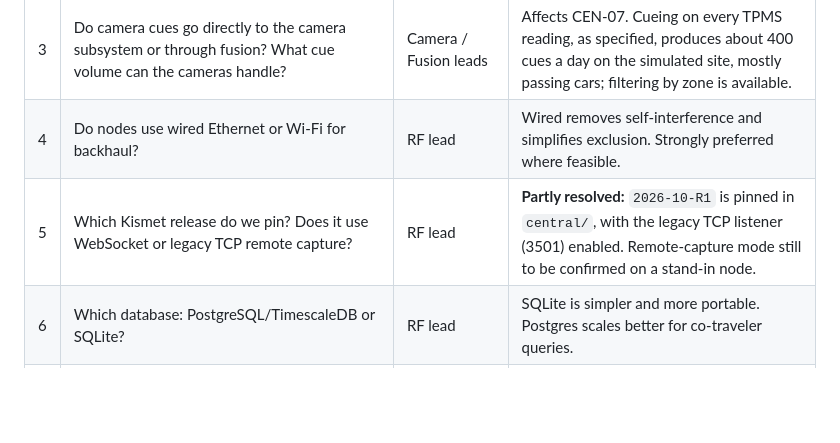
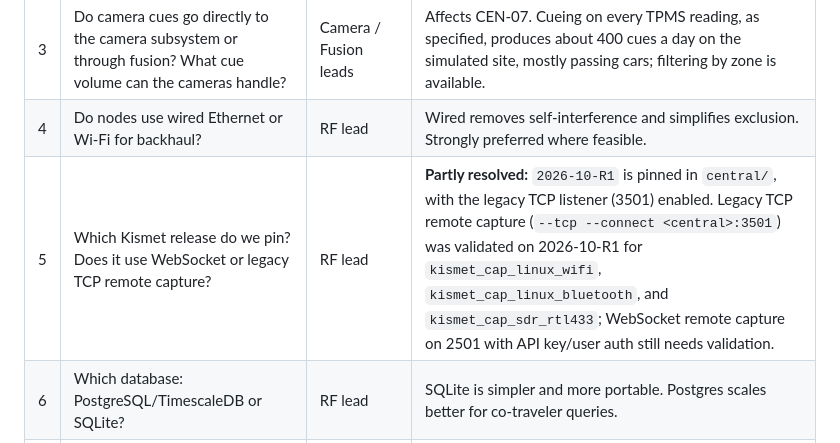
Before and after one commit to Arrowhead-Research/black-relay-2026, a Markdown page: detection/rf-subsystem/DESIGN.md, the part around the change. GitHub-like rendering; blank space fills up the shorter version.

Commit message:
docs: update RF remote capture validation status

```diff
--- a/detection/rf-subsystem/DESIGN.md
+++ b/detection/rf-subsystem/DESIGN.md
@@ -440,7 +440,7 @@ HackRF nodes will extend awareness beyond the WBT bands. They are **not part of
 | 2 | What is the TAK alert-configuration format, and does it arrive directly or through fusion? | TAK team / Fusion | Blocks CEN-11. |
 | 3 | Do camera cues go directly to the camera subsystem or through fusion? What cue volume can the cameras handle? | Camera / Fusion leads | Affects CEN-07. Cueing on every TPMS reading, as specified, produces about 400 cues a day on the simulated site, mostly passing cars; filtering by zone is available. |
 | 4 | Do nodes use wired Ethernet or Wi-Fi for backhaul? | RF lead | Wired removes self-interference and simplifies exclusion. Strongly preferred where feasible. |
-| 5 | Which Kismet release do we pin? Does it use WebSocket or legacy TCP remote capture? | RF lead | **Partly resolved:** `2026-10-R1` is pinned in `central/`, with the legacy TCP listener (3501) enabled. Remote-capture mode still to be confirmed on a stand-in node. |
+| 5 | Which Kismet release do we pin? Does it use WebSocket or legacy TCP remote capture? | RF lead | **Partly resolved:** `2026-10-R1` is pinned in `central/`, with the legacy TCP listener (3501) enabled. Legacy TCP remote capture (`--tcp --connect <central>:3501`) was validated on 2026-10-R1 for `kismet_cap_linux_wifi`, `kismet_cap_linux_bluetooth`, and `kismet_cap_sdr_rtl433`; WebSocket remote capture on 2501 with API key/user auth still needs validation. |
 | 6 | Which database: PostgreSQL/TimescaleDB or SQLite? | RF lead | SQLite is simpler and more portable. Postgres scales better for co-traveler queries. |
 | 7 | How many nodes, and where are they placed at the field site? | RF lead / Fabrication | Localization quality depends heavily on placement. |
 | 8 | Is the UB500 with Kismet's Linux Bluetooth source sufficient for BLE advertising capture, or do we need a dedicated BLE sniffer? | RF lead | **Validate early.** Kismet's HCI-based Bluetooth capture is limited compared with dedicated sniffers. |
```
